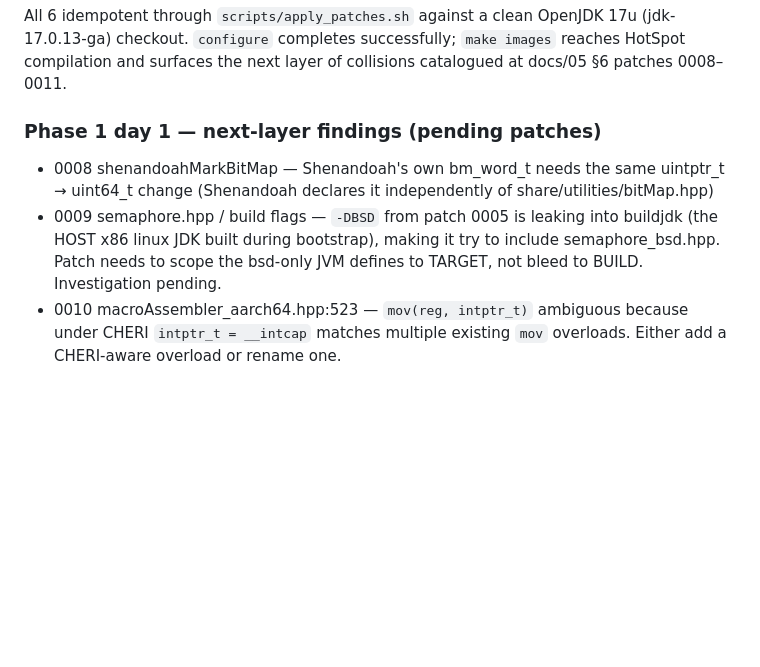
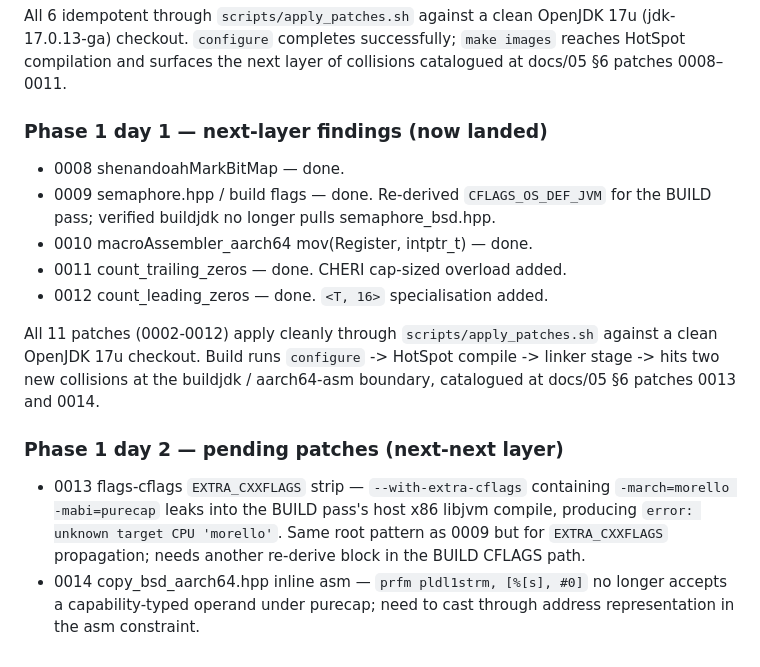
Before and after one commit to lmhtq/stopless-java-gc, a Markdown page: CHANGELOG.md, the part around the change. GitHub-like rendering; blank space fills up the shorter version.

Commit message:
Phase 1 day 2 close: build reaches Java class layer; 2 more collisions catalogued
After patches 0008-0012 landed, the build now reaches well past
HotSpot core compilation:
  ✓ configure passes cleanly
  ✓ HotSpot core compiles (bitmap, ctz, clz, mov overload all fixed)
  ✓ Shenandoah and ZGC source-set parses (not yet truly compiling
    semantic changes, but lex/template-resolution clean)
  → hits buildjdk x86_64 libjvm compile + bsd_aarch64 inline asm

Two new collisions catalogued as patches 0013 + 0014 in docs/05 §6:

0013 (pending): --with-extra-cflags propagates to BUILD pass.
  The build system passes `--with-extra-cflags="-march=morello
  -mabi=purecap"` to *both* TARGET (aarch64-cheribsd Morello clang)
  and BUILD (host x86 Linux clang). Host clang then errors out
  with `unknown target CPU 'morello'`. Same root pattern as 0009
  for CFLAGS_OS_DEF_JVM; needs the equivalent BUILD-side re-derive
  for EXTRA_CXXFLAGS.

0014 (pending): copy_bsd_aarch64.hpp:119,128 inline asm
  `prfm pldl1strm, [%[s], #0]` no longer accepts a cap operand
  under purecap. Constraint string needs to take address part of
  the cap, not the full cap.

This concludes a clean Phase 1 day 2 session. 11 patches landed
total (0002-0012), the patch-write/build/verify cycle is fully
proven, and the next 2-3 patches are well-scoped. Resuming is just
"continue Phase 1" again.

Co-Authored-By: Claude Opus 4.7 (1M context) <noreply@anthropic.com>

```diff
--- a/CHANGELOG.md
+++ b/CHANGELOG.md
@@ -199,16 +199,29 @@ OpenJDK 17u (jdk-17.0.13-ga) checkout. `configure` completes
 successfully; `make images` reaches HotSpot compilation and surfaces
 the next layer of collisions catalogued at docs/05 §6 patches 0008–0011.
 
-### Phase 1 day 1 — next-layer findings (pending patches)
-- 0008 shenandoahMarkBitMap — Shenandoah's own bm_word_t needs the
-  same uintptr_t → uint64_t change (Shenandoah declares it
-  independently of share/utilities/bitMap.hpp)
-- 0009 semaphore.hpp / build flags — `-DBSD` from patch 0005 is
-  leaking into buildjdk (the HOST x86 linux JDK built during
-  bootstrap), making it try to include semaphore_bsd.hpp. Patch
-  needs to scope the bsd-only JVM defines to TARGET, not bleed to
-  BUILD. Investigation pending.
-- 0010 macroAssembler_aarch64.hpp:523 — `mov(reg, intptr_t)`
-  ambiguous because under CHERI `intptr_t = __intcap` matches
-  multiple existing `mov` overloads. Either add a CHERI-aware
-  overload or rename one.
+### Phase 1 day 1 — next-layer findings (now landed)
+- 0008 shenandoahMarkBitMap — done.
+- 0009 semaphore.hpp / build flags — done. Re-derived
+  `CFLAGS_OS_DEF_JVM` for the BUILD pass; verified buildjdk no
+  longer pulls semaphore_bsd.hpp.
+- 0010 macroAssembler_aarch64 mov(Register, intptr_t) — done.
+- 0011 count_trailing_zeros — done. CHERI cap-sized overload added.
+- 0012 count_leading_zeros — done. `<T, 16>` specialisation added.
+
+All 11 patches (0002-0012) apply cleanly through
+`scripts/apply_patches.sh` against a clean OpenJDK 17u checkout.
+Build runs `configure` -> HotSpot compile -> linker stage -> hits
+two new collisions at the buildjdk / aarch64-asm boundary,
+catalogued at docs/05 §6 patches 0013 and 0014.
+
+### Phase 1 day 2 — pending patches (next-next layer)
+- 0013 flags-cflags `EXTRA_CXXFLAGS` strip — `--with-extra-cflags`
+  containing `-march=morello -mabi=purecap` leaks into the BUILD
+  pass's host x86 libjvm compile, producing
+  `error: unknown target CPU 'morello'`. Same root pattern as
+  0009 but for `EXTRA_CXXFLAGS` propagation; needs another
+  re-derive block in the BUILD CFLAGS path.
+- 0014 copy_bsd_aarch64.hpp inline asm — `prfm pldl1strm,
+  [%[s], #0]` no longer accepts a capability-typed operand under
+  purecap; need to cast through address representation in the asm
+  constraint.
```
Also changed, not shown: docs/05_zgc_cheri_collision_report.md (+7 -3 lines).
